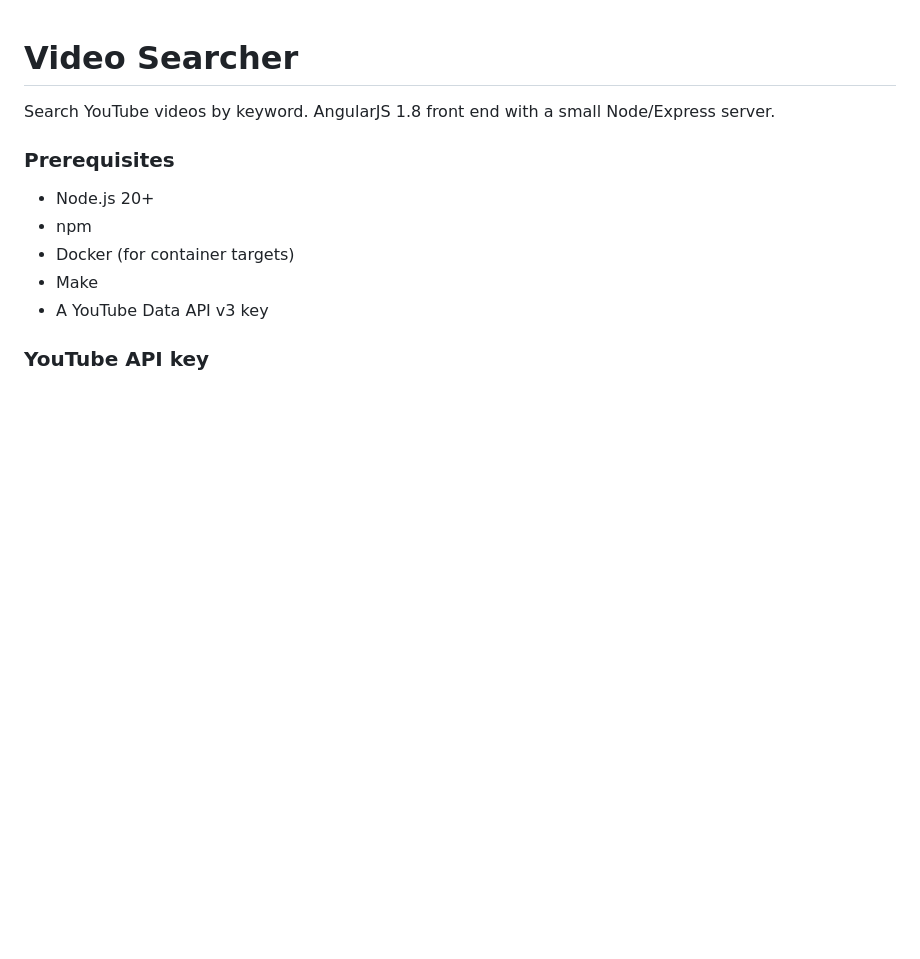
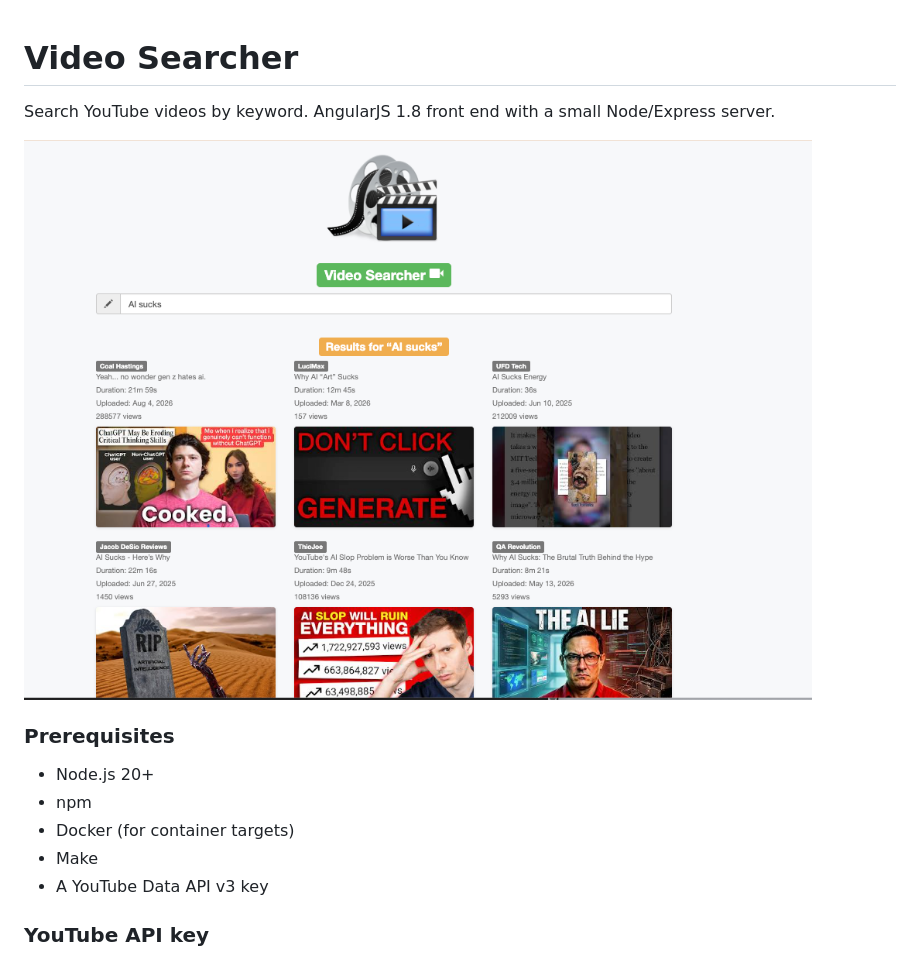
Before and after one commit to skypeter1/VideoSearcher, a Markdown page: README.md, the part around the change. Rendered like a GitHub page; pictures changed too: docs/app-screenshot.png (added); blank space fills up the shorter version.

Commit message:
Add a README screenshot of the running Video Searcher UI.

```diff
--- a/README.md
+++ b/README.md
@@ -1,6 +1,8 @@
 # Video Searcher
 
 Search YouTube videos by keyword. AngularJS 1.8 front end with a small Node/Express server.
+
+![Video Searcher showing popular YouTube results](docs/app-screenshot.png)
 
 ### Prerequisites
 
```
